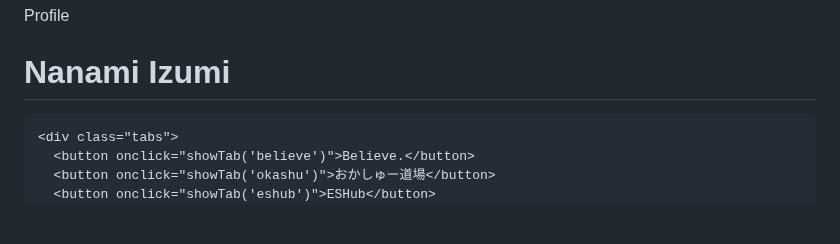
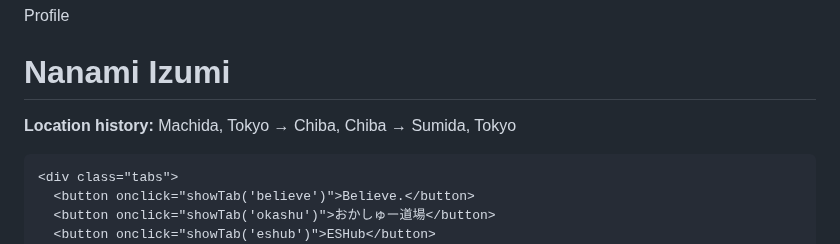
Before and after one commit to izuminanami/izuminanami.github.io, a Markdown page: README.md, the part around the change. Rendered like a GitHub page; blank space fills up the shorter version.

```diff
--- a/README.md
+++ b/README.md
@@ -169,6 +169,7 @@
     <div class="profile-header">Profile</div>
     <div class="profile">
       <h1>Nanami Izumi</h1>
+      <p><strong>Location history:</strong> Machida, Tokyo → Chiba, Chiba → Sumida, Tokyo</p>
     </div>
 
     <div class="tabs">
```
